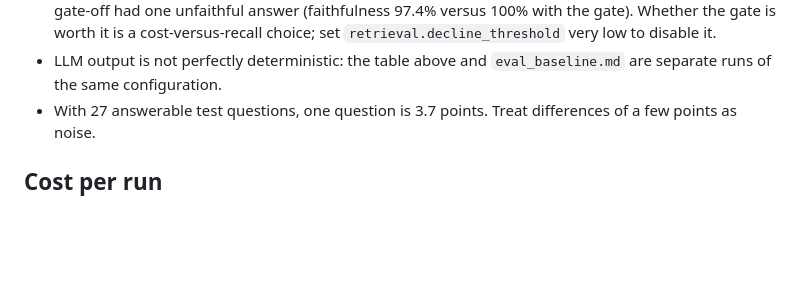
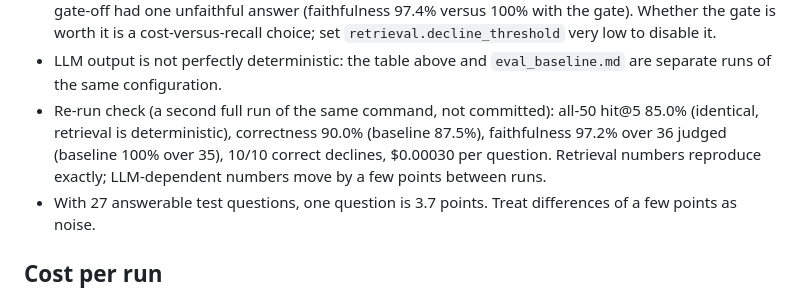
Before and after one commit to FrozenFist27/citesure, a Markdown page: README.md, the part around the change. Drawn GitHub-style; blank space fills up the shorter version.

Commit message:
README: note on full re-run reproducibility (measured)
Co-Authored-By: Claude Sonnet 5.5 <noreply@anthropic.com>

```diff
--- a/README.md
+++ b/README.md
@@ -77,6 +77,7 @@ Reading it honestly:
   versus 100% with the gate). Whether the gate is worth it is a cost-versus-recall choice; set
   `retrieval.decline_threshold` very low to disable it.
 - LLM output is not perfectly deterministic: the table above and `eval_baseline.md` are separate runs of the same configuration.
+- Re-run check (a second full run of the same command, not committed): all-50 hit@5 85.0% (identical, retrieval is deterministic), correctness 90.0% (baseline 87.5%), faithfulness 97.2% over 36 judged (baseline 100% over 35), 10/10 correct declines, $0.00030 per question. Retrieval numbers reproduce exactly; LLM-dependent numbers move by a few points between runs.
 - With 27 answerable test questions, one question is 3.7 points. Treat differences of a few points as noise.
 
 ## Cost per run
```
